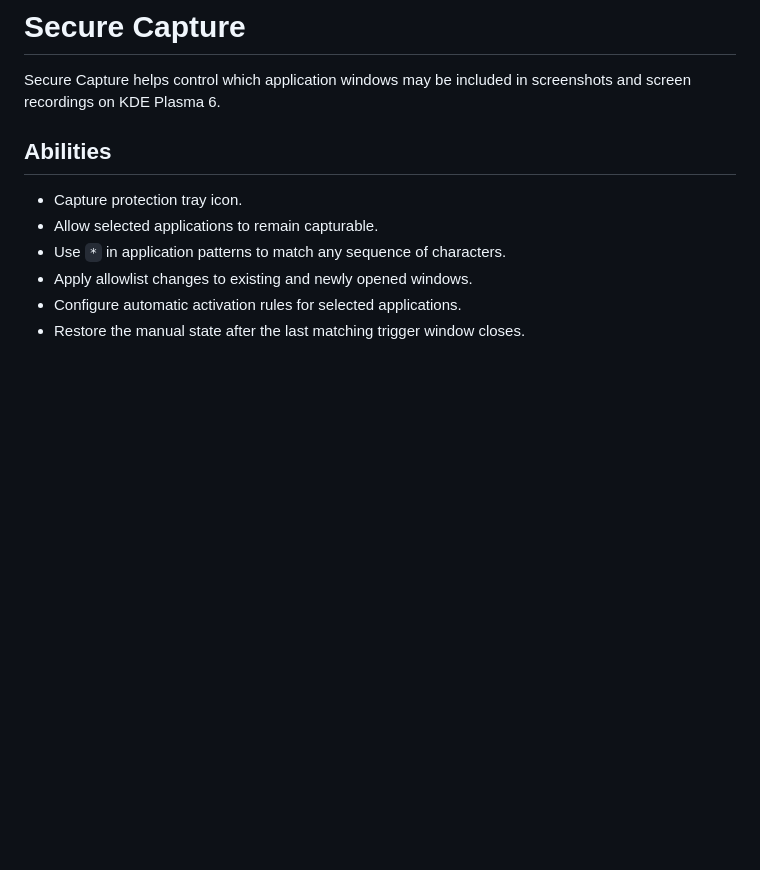
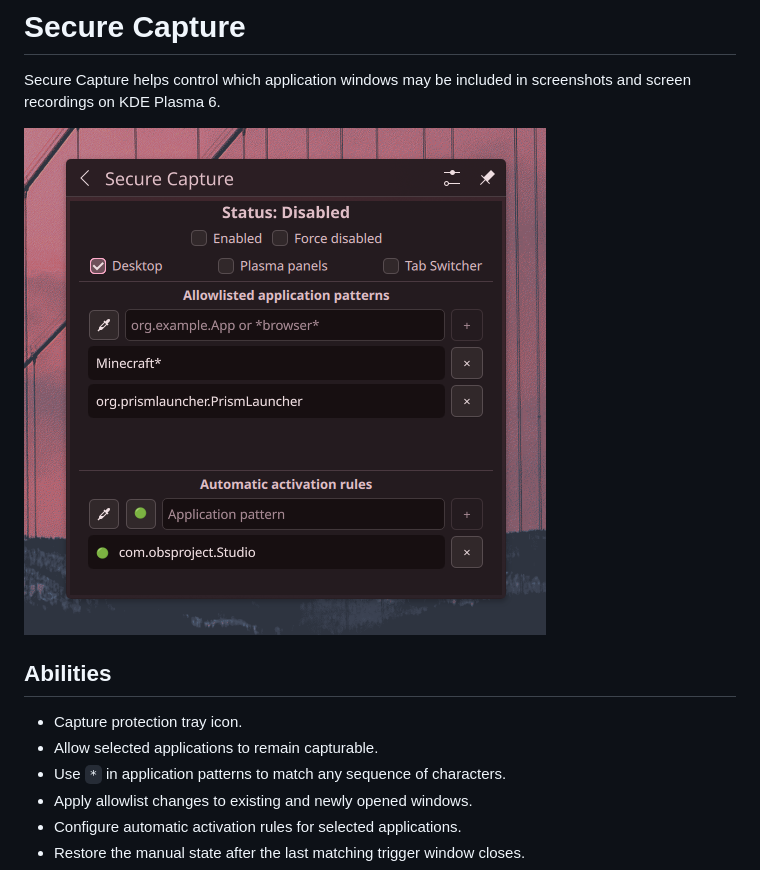
Before and after one commit to n1ret/secure-capture, a Markdown page: README.md, the part around the change. Drawn GitHub-style; pictures changed too: .github/resources/preview.png (added); blank space fills up the shorter version.

Commit message:
Preview

```diff
--- a/README.md
+++ b/README.md
@@ -2,6 +2,8 @@
 
 Secure Capture helps control which application windows may be included in
 screenshots and screen recordings on KDE Plasma 6.
+
+![Preview](.github/resources/preview.png)
 
 ## Abilities
 
```
